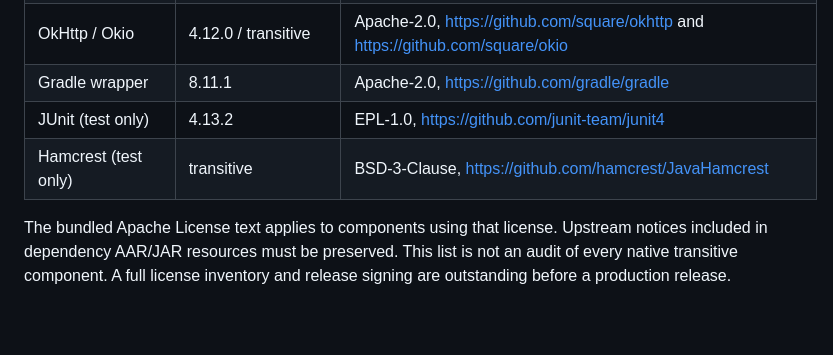
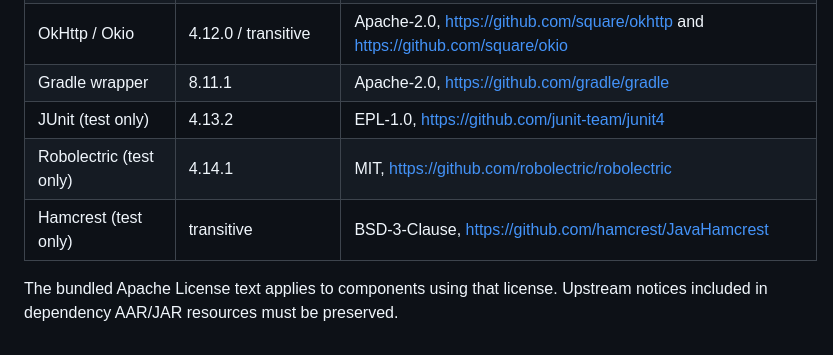
Before and after one commit to nekochan-cute/OpenRecorder, a Markdown page: THIRD_PARTY_NOTICES.md, the part around the change. Rendered like a GitHub page; blank space fills up the shorter version.

```diff
--- a/THIRD_PARTY_NOTICES.md
+++ b/THIRD_PARTY_NOTICES.md
@@ -15,9 +15,8 @@ speech model requires checking that model's license independently.
 | OkHttp / Okio | 4.12.0 / transitive | Apache-2.0, https://github.com/square/okhttp and https://github.com/square/okio |
 | Gradle wrapper | 8.11.1 | Apache-2.0, https://github.com/gradle/gradle |
 | JUnit (test only) | 4.13.2 | EPL-1.0, https://github.com/junit-team/junit4 |
+| Robolectric (test only) | 4.14.1 | MIT, https://github.com/robolectric/robolectric |
 | Hamcrest (test only) | transitive | BSD-3-Clause, https://github.com/hamcrest/JavaHamcrest |
 
 The bundled Apache License text applies to components using that license.
 Upstream notices included in dependency AAR/JAR resources must be preserved.
-This list is not an audit of every native transitive component. A full license
-inventory and release signing are outstanding before a production release.
```
Also changed, not shown: README.md (+27 -14 lines), docs/screenshots/ai-light.png (added), docs/screenshots/detail-audio-light.png (added), docs/screenshots/detail-summary-light.png (added), docs/screenshots/detail-transcript-dark.png (added), docs/screenshots/library-light.png (added), docs/screenshots/recording-light.png (added).
